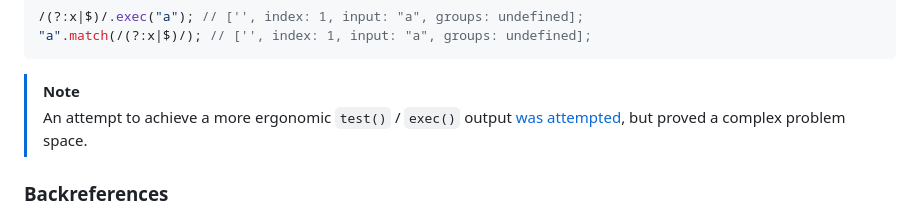
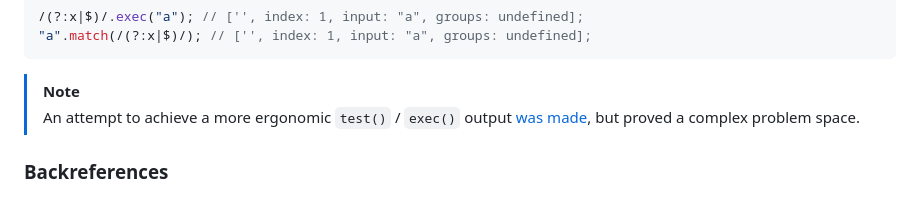
Before and after one commit to TomStrepsil/regex-partial-match, a Markdown page: README.md, the part around the change. Rendered like a GitHub page.

Commit message:
don't repeat "attempted"

````diff
--- a/README.md
+++ b/README.md
@@ -135,7 +135,7 @@ i.e.
 ```
 
 > [!NOTE]
-> An attempt to achieve a more ergonomic `test()` / `exec()` output [was attempted](https://github.com/TomStrepsil/regex-partial-match/pull/51), but proved a complex problem space.
+> An attempt to achieve a more ergonomic `test()` / `exec()` output [was made](https://github.com/TomStrepsil/regex-partial-match/pull/51), but proved a complex problem space.
 
 ### Backreferences
 
````
